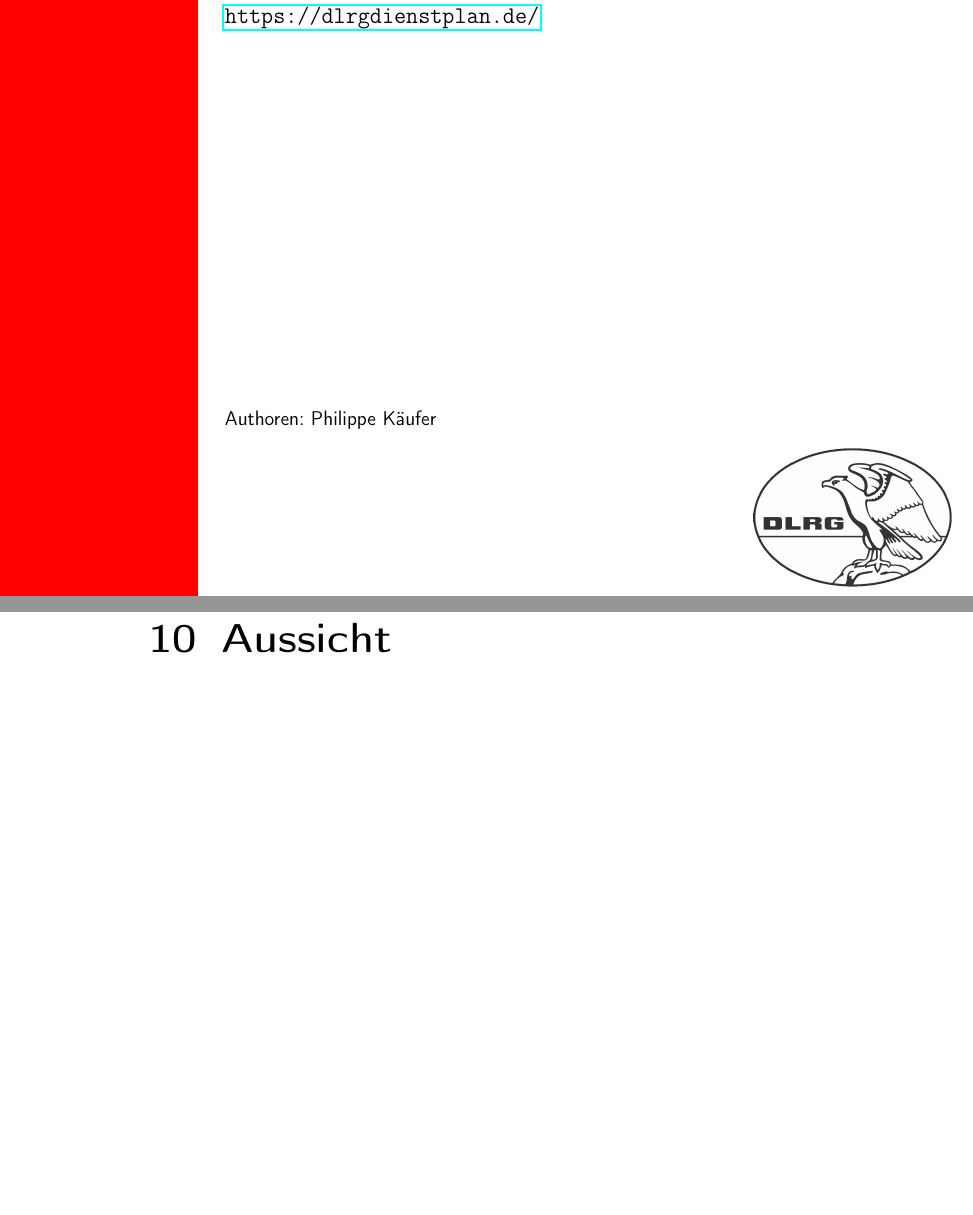
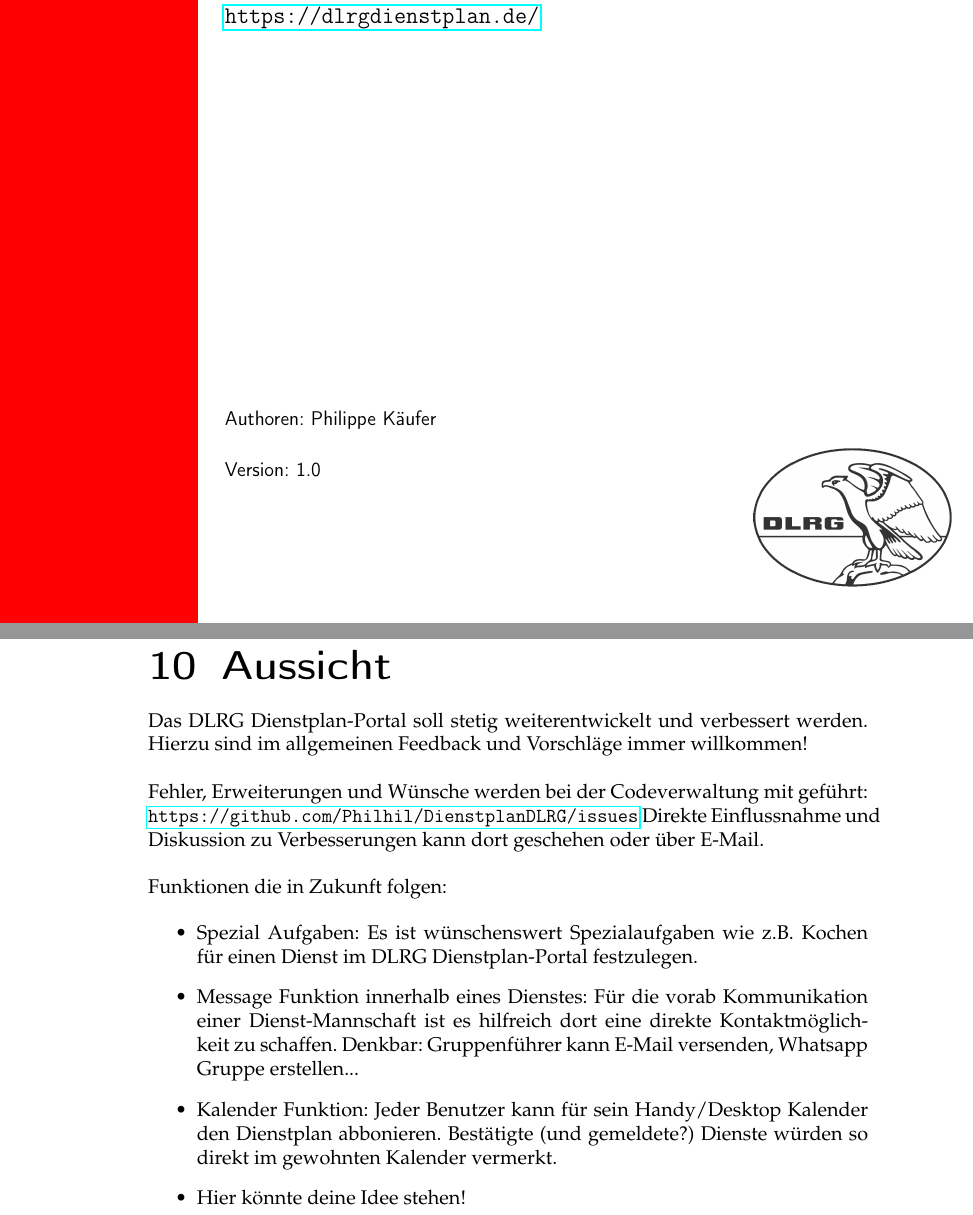
Before and after one commit to Philhil/DienstplanDLRG, a LaTeX document (docs/userguide/dlrgdienstplan.tex, which reads docs/userguide/Inhalt/zusammenfassung.tex): two parts of pages 1 and 18 of 19, joined at a grey line, cut so that both start at the same text, the shorter picture padded with empty space. The pictures show the PDF file docs/userguide/dlrgdienstplan.pdf that the author committed with the source.

Commit message:
doc: add zusammenfassung and version

```diff
--- a/docs/userguide/Inhalt/zusammenfassung.tex
+++ b/docs/userguide/Inhalt/zusammenfassung.tex
@@ -1,2 +1,15 @@
 \chapter{Aussicht}
 \label{cha:aussicht}
+Das DLRG Dienstplan-Portal soll stetig weiterentwickelt und verbessert werden. Hierzu sind im allgemeinen Feedback und Vorschläge immer willkommen!
+
+\vspace*{5mm} \noindent Fehler, Erweiterungen und Wünsche werden bei der Codeverwaltung mit geführt: \url{https://github.com/Philhil/DienstplanDLRG/issues}
+Direkte Einflussnahme und Diskussion zu Verbesserungen kann dort geschehen oder über E-Mail.
+
+\vspace*{5mm} \noindent Funktionen die in Zukunft folgen:
+
+\begin{itemize}
+\item Spezial Aufgaben: Es ist wünschenswert Spezialaufgaben wie z.B. Kochen für einen Dienst im DLRG Dienstplan-Portal festzulegen.
+\item Message Funktion innerhalb eines Dienstes: Für die vorab Kommunikation einer Dienst-Mannschaft ist es hilfreich dort eine direkte Kontaktmöglichkeit zu schaffen. Denkbar: Gruppenführer kann E-Mail versenden, Whatsapp Gruppe erstellen...
+\item Kalender Funktion: Jeder Benutzer kann für sein Handy/Desktop Kalender den Dienstplan abbonieren. Bestätigte (und gemeldete?) Dienste würden so direkt im gewohnten Kalender vermerkt.
+\item Hier könnte deine Idee stehen!
+\end{itemize}
```
Also changed, not shown: docs/userguide/Inhalt/services.tex (+1 -1 lines), docs/userguide/Inhalt/titelseite.tex (+7 -0 lines), docs/userguide/dlrgdienstplan.tex (+1 -0 lines), docs/userguide/dlrgdienstplan.pdf.
